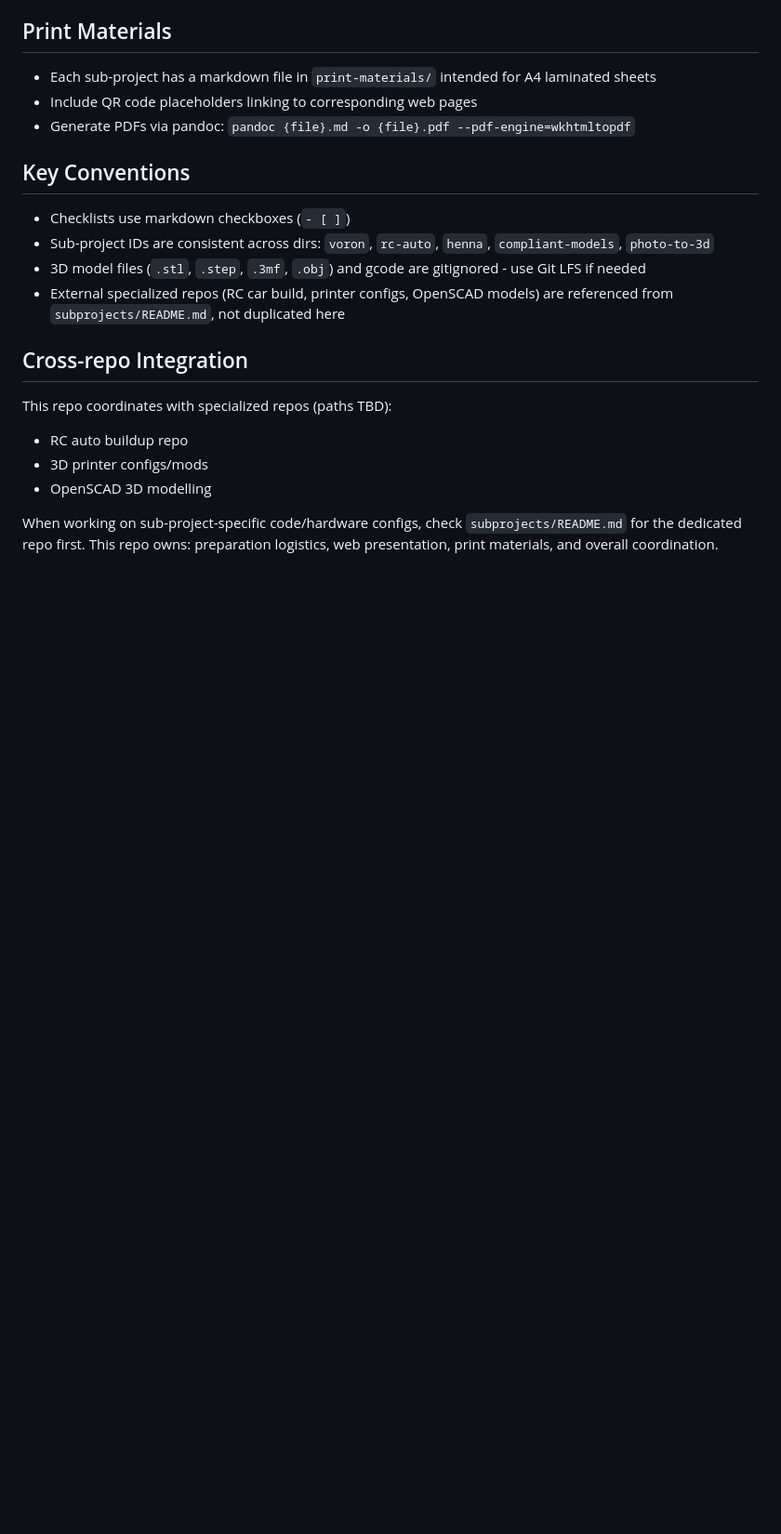
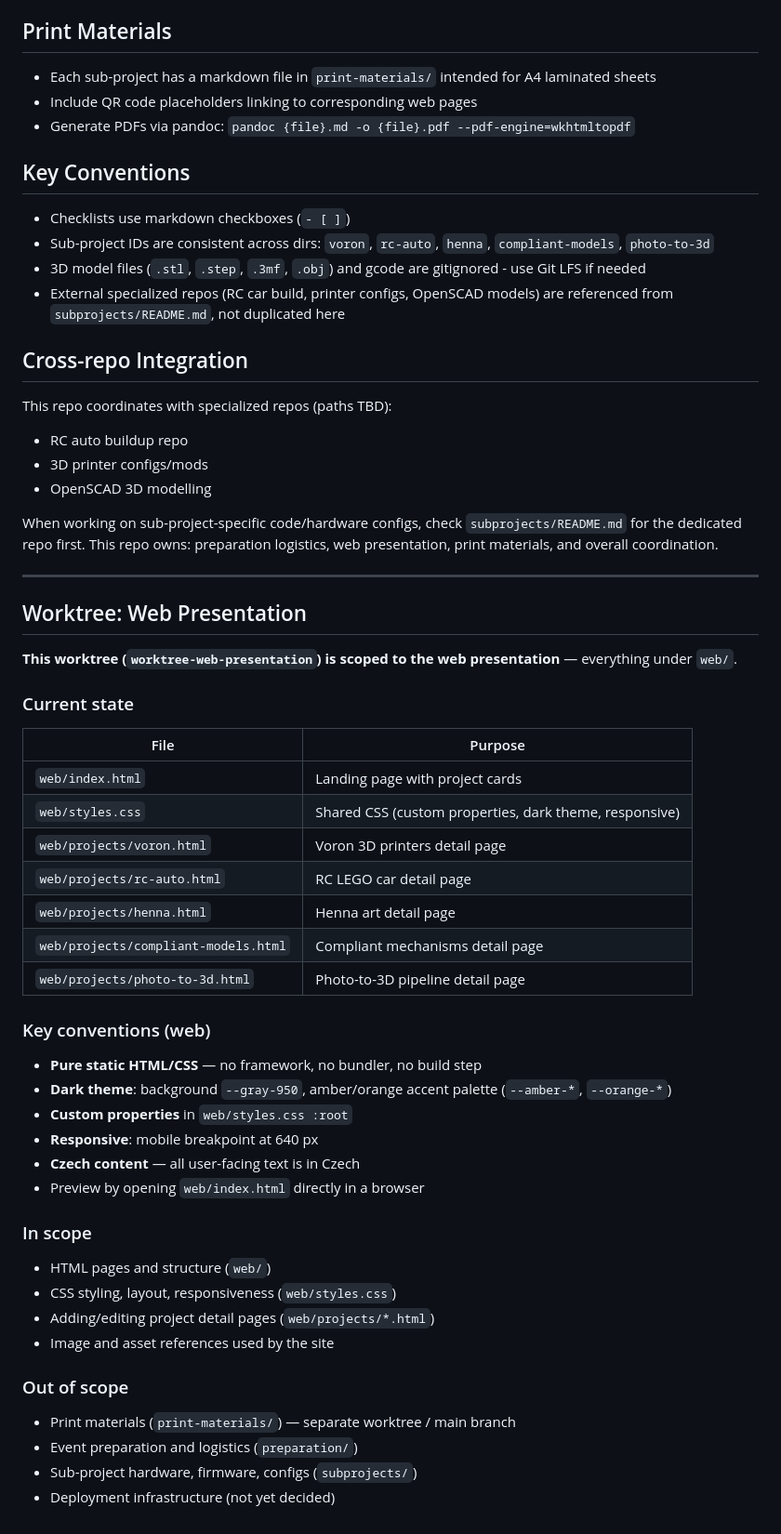
Before and after one commit to fidaak/maikerfaire-radost-z-tvoreni, a Markdown page: CLAUDE.md, the part around the change. Shown at 93% size. Drawn GitHub-style; blank space fills up the shorter version.

Commit message:
Add worktree scope section to CLAUDE.md for web presentation focus

```diff
--- a/CLAUDE.md
+++ b/CLAUDE.md
@@ -62,3 +62,44 @@ This repo coordinates with specialized repos (paths TBD):
 - OpenSCAD 3D modelling
 
 When working on sub-project-specific code/hardware configs, check `subprojects/README.md` for the dedicated repo first. This repo owns: preparation logistics, web presentation, print materials, and overall coordination.
+
+---
+
+## Worktree: Web Presentation
+
+**This worktree (`worktree-web-presentation`) is scoped to the web presentation** — everything under `web/`.
+
+### Current state
+
+| File | Purpose |
+|------|---------|
+| `web/index.html` | Landing page with project cards |
+| `web/styles.css` | Shared CSS (custom properties, dark theme, responsive) |
+| `web/projects/voron.html` | Voron 3D printers detail page |
+| `web/projects/rc-auto.html` | RC LEGO car detail page |
+| `web/projects/henna.html` | Henna art detail page |
+| `web/projects/compliant-models.html` | Compliant mechanisms detail page |
+| `web/projects/photo-to-3d.html` | Photo-to-3D pipeline detail page |
+
+### Key conventions (web)
+
+- **Pure static HTML/CSS** — no framework, no bundler, no build step
+- **Dark theme**: background `--gray-950`, amber/orange accent palette (`--amber-*`, `--orange-*`)
+- **Custom properties** in `web/styles.css :root`
+- **Responsive**: mobile breakpoint at 640 px
+- **Czech content** — all user-facing text is in Czech
+- Preview by opening `web/index.html` directly in a browser
+
+### In scope
+
+- HTML pages and structure (`web/`)
+- CSS styling, layout, responsiveness (`web/styles.css`)
+- Adding/editing project detail pages (`web/projects/*.html`)
+- Image and asset references used by the site
+
+### Out of scope
+
+- Print materials (`print-materials/`) — separate worktree / main branch
+- Event preparation and logistics (`preparation/`)
+- Sub-project hardware, firmware, configs (`subprojects/`)
+- Deployment infrastructure (not yet decided)
```
